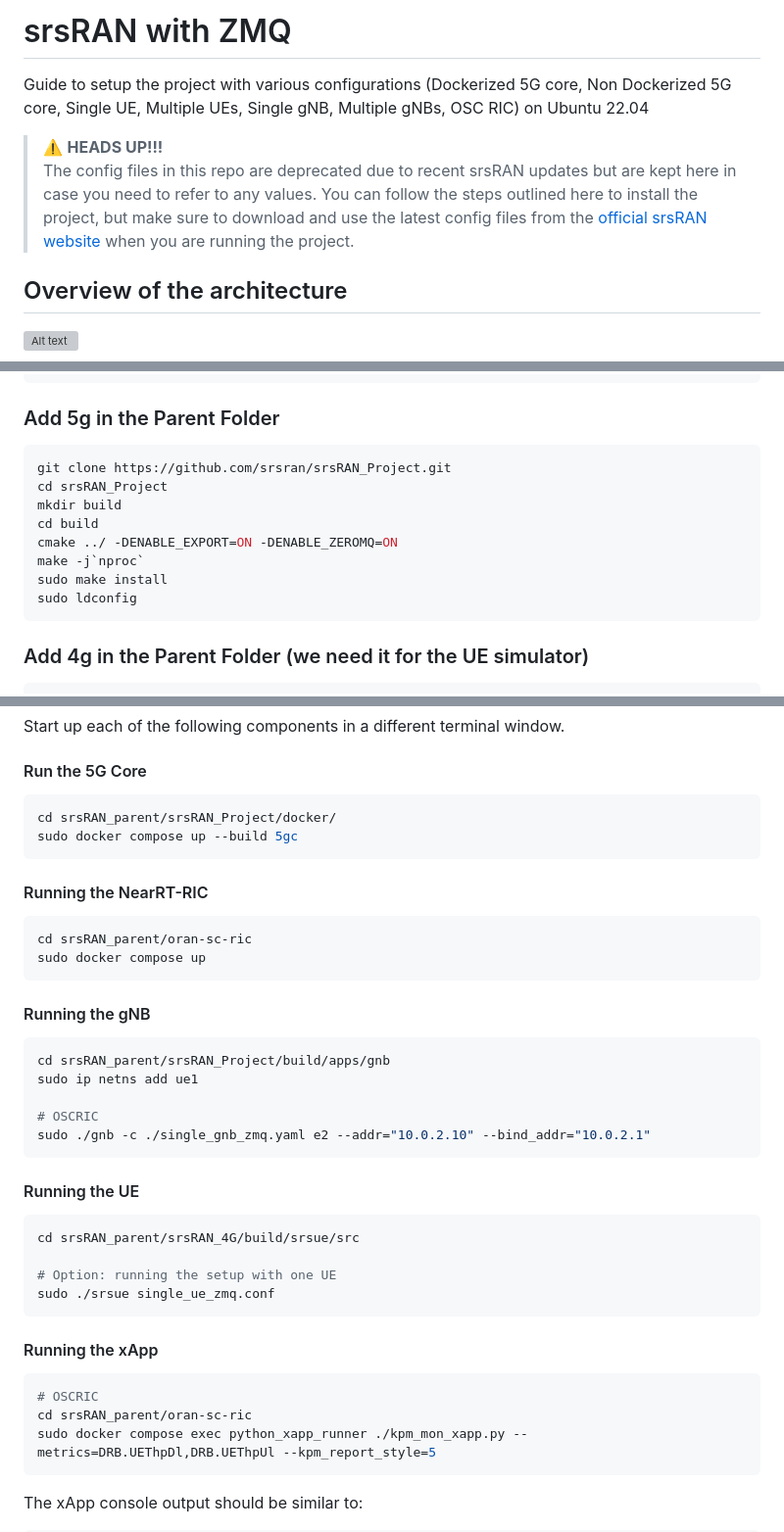
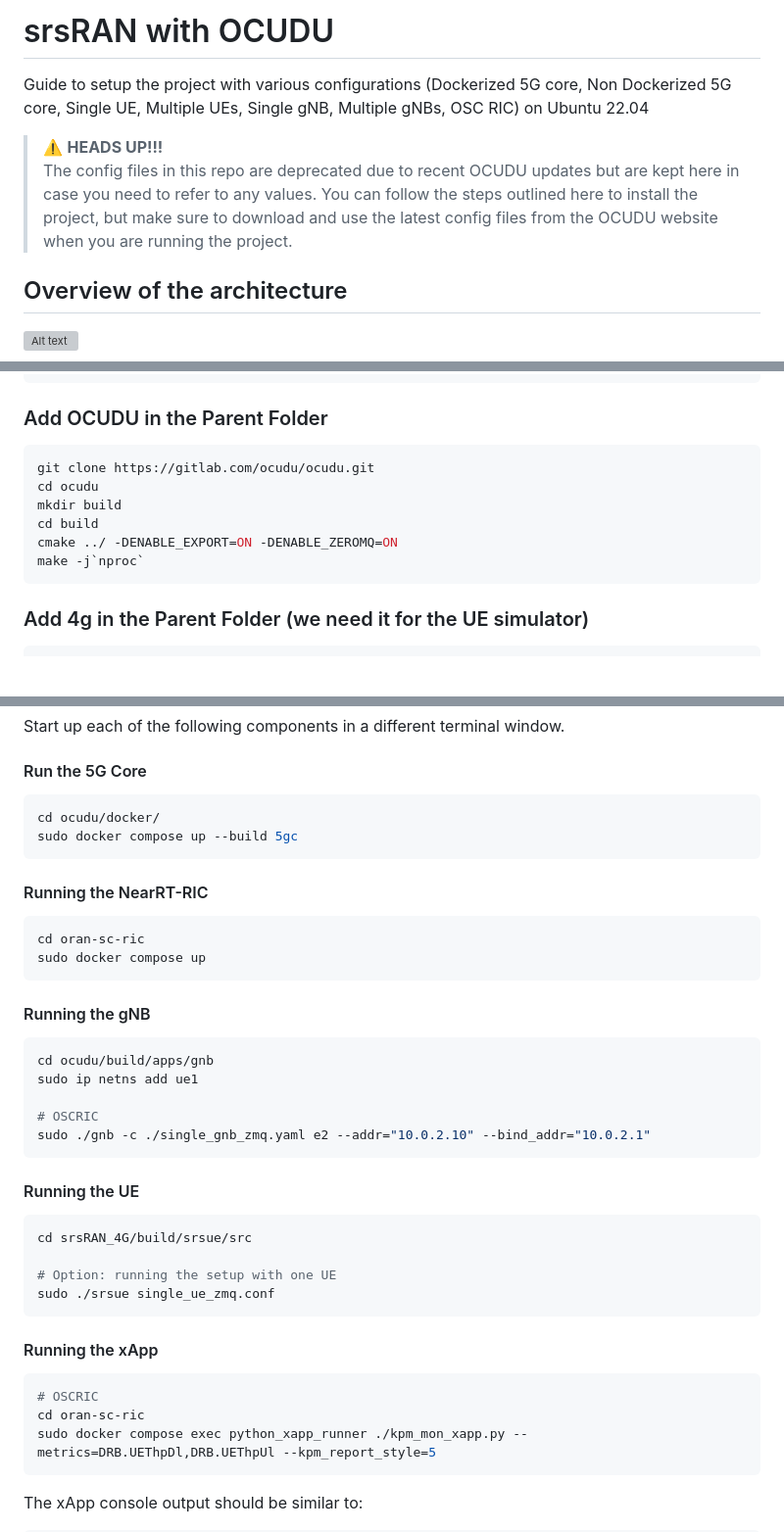
Before and after one commit to SystronLab/srsRAN-ZMQ, a Markdown page: README.md, 3 parts joined by grey strips. Shown at 98% size. Rendered like a GitHub page; blank space fills up the shorter version; grey boxes are pictures that could not be loaded.

Commit message:
Change srsRAN references to OCUDU in README
Updated README to reflect changes from srsRAN to OCUDU, including installation instructions and directory paths.

````diff
--- a/README.md
+++ b/README.md
@@ -1,10 +1,10 @@
-# srsRAN with ZMQ
+# srsRAN with OCUDU
 
 Guide to setup the project with various configurations (Dockerized 5G core, Non Dockerized 5G core, Single UE, Multiple UEs, Single gNB, Multiple gNBs, OSC RIC) on Ubuntu 22.04
 
 > ⚠️ **HEADS UP!!!**
-> The config files in this repo are deprecated due to recent srsRAN updates but are kept here in case you need to refer to any values.
-> You can follow the steps outlined here to install the project, but make sure to download and use the latest config files from the [official srsRAN website](https://docs.srsran.com/projects/project/en/latest/user_manuals/source/installation.html) when you are running the project.
+> The config files in this repo are deprecated due to recent OCUDU updates but are kept here in case you need to refer to any values.
+> You can follow the steps outlined here to install the project, but make sure to download and use the latest config files from the OCUDU website when you are running the project.
 
 ## Overview of the architecture
 
@@ -77,17 +77,15 @@ sudo make install
 sudo ldconfig
 ```
 
-### Add 5g in the Parent Folder
+### Add OCUDU in the Parent Folder
 
 ```bash
-git clone https://github.com/srsran/srsRAN_Project.git
-cd srsRAN_Project
+git clone https://gitlab.com/ocudu/ocudu.git
+cd ocudu
 mkdir build
 cd build
 cmake ../ -DENABLE_EXPORT=ON -DENABLE_ZEROMQ=ON
 make -j`nproc`
-sudo make install
-sudo ldconfig
 ```
 
 ### Add 4g in the Parent Folder (we need it for the UE simulator)
@@ -136,21 +134,21 @@ Start up each of the following components in a different terminal window.
 #### Run the 5G Core
 
 ```bash
-cd srsRAN_parent/srsRAN_Project/docker/
+cd ocudu/docker/
 sudo docker compose up --build 5gc
 ```
 
 #### Running the NearRT-RIC
 
 ```bash
-cd srsRAN_parent/oran-sc-ric
+cd oran-sc-ric
 sudo docker compose up
 ```
 
 #### Running the gNB
 
 ```bash
-cd srsRAN_parent/srsRAN_Project/build/apps/gnb
+cd ocudu/build/apps/gnb
 sudo ip netns add ue1
 
 # OSCRIC
@@ -160,7 +158,7 @@ sudo ./gnb -c ./single_gnb_zmq.yaml e2 --addr="10.0.2.10" --bind_addr="10.0.2.1"
 #### Running the UE
 
 ```bash
-cd srsRAN_parent/srsRAN_4G/build/srsue/src
+cd srsRAN_4G/build/srsue/src
 
 # Option: running the setup with one UE
 sudo ./srsue single_ue_zmq.conf
@@ -170,7 +168,7 @@ sudo ./srsue single_ue_zmq.conf
 
 ```bash
 # OSCRIC
-cd srsRAN_parent/oran-sc-ric
+cd oran-sc-ric
 sudo docker compose exec python_xapp_runner ./kpm_mon_xapp.py --metrics=DRB.UEThpDl,DRB.UEThpUl --kpm_report_style=5
 ```
 
````
